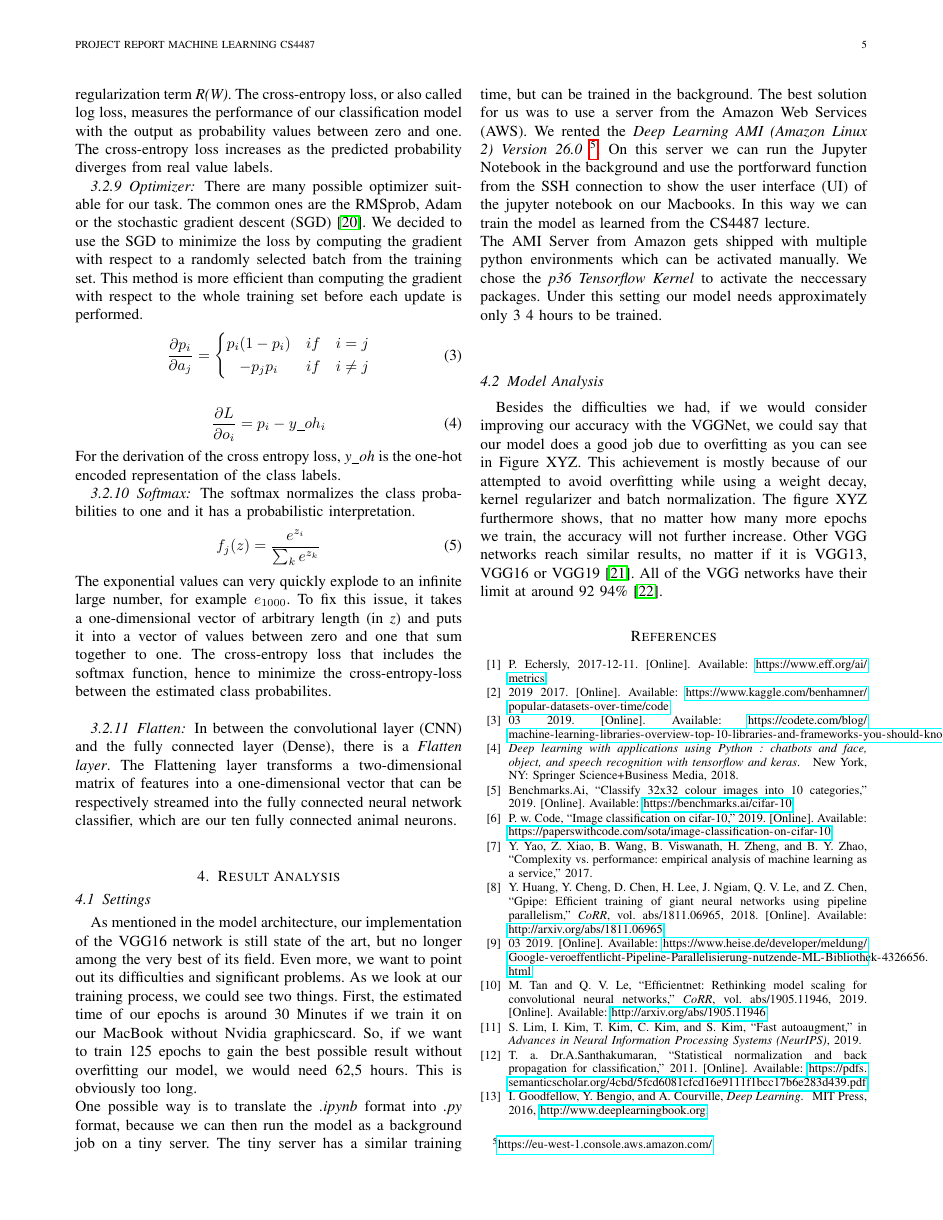
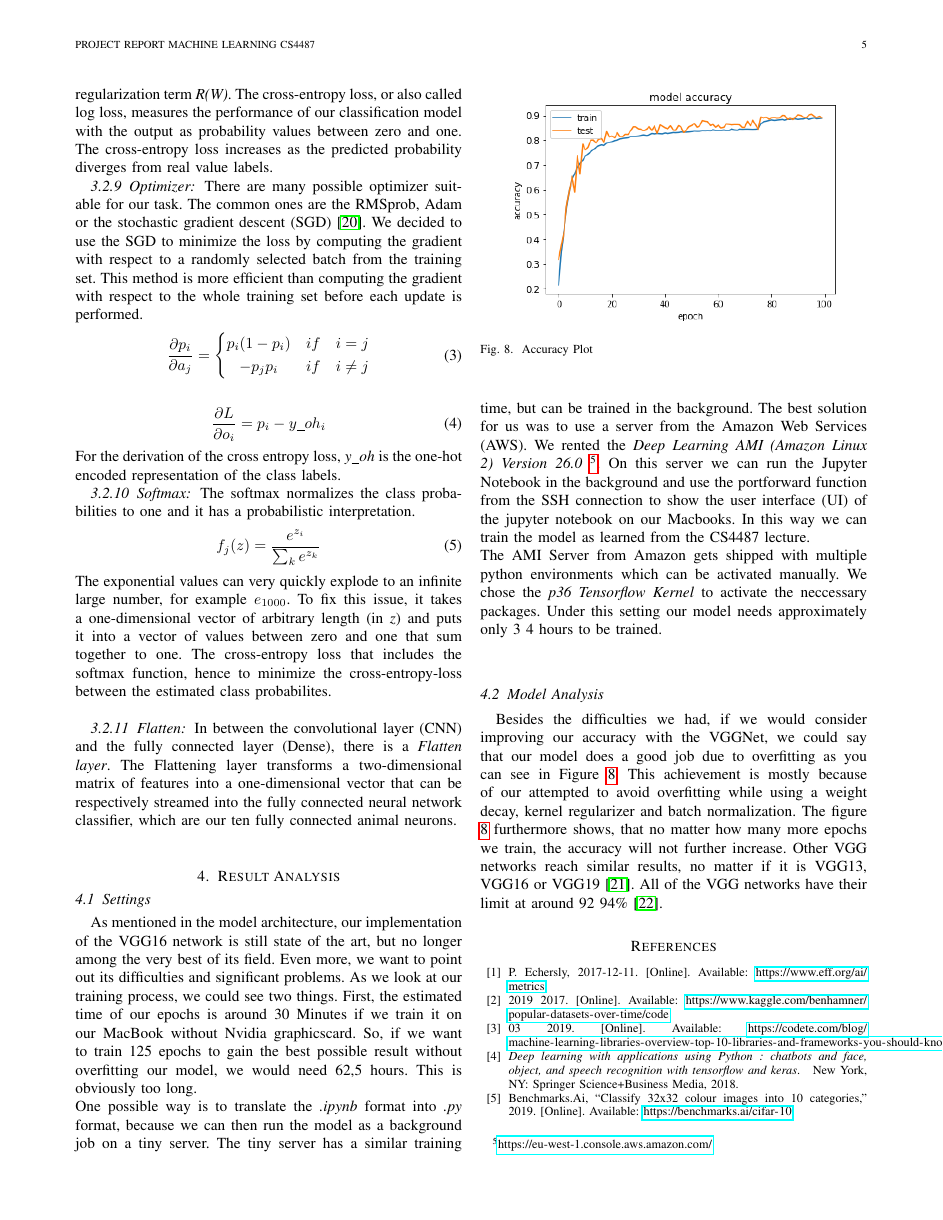
Before and after one commit to bohniti/The-CIFAR-10-dataset, a LaTeX paper (report/ML_Working_Paper.tex): page 5 of 6. Compiled offline with pdfLaTeX.

Commit message:
update tim

```diff
--- a/report/ML_Working_Paper.tex
+++ b/report/ML_Working_Paper.tex
@@ -212,7 +212,13 @@ The best solution for us was to use a server from the Amazon Web Services (AWS).
 The AMI Server from Amazon gets shipped with multiple python environments which can be activated manually. We chose the \textit{p36 Tensorflow Kernel} to activate the neccessary packages.
 Under this setting our model needs approximately only 3~4 hours to be trained. \\
 \subsection{Model Analysis}
-Besides the difficulties we had, if we would consider improving our accuracy with the VGGNet, we could say that our model does a good job due to overfitting as you can see in Figure XYZ. This achievement is mostly because of our attempted to avoid overfitting while using a weight decay, kernel regularizer and batch normalization. The figure XYZ furthermore shows, that no matter how many more epochs we train, the accuracy will not further increase. Other VGG networks reach similar results, no matter if it is VGG13, VGG16 or VGG19 \cite{RN16}. All of the VGG networks have their limit at around 92~94\% \cite{RN17}.
+\begin{figure}
+  \begin{center}
+  \includegraphics[width=3in]{photo/accuracy.png}\\
+  \caption{Accuracy  Plot}\label{acc}
+  \end{center}
+\end{figure}
+Besides the difficulties we had, if we would consider improving our accuracy with the VGGNet, we could say that our model does a good job due to overfitting as you can see in Figure \ref{acc}. This achievement is mostly because of our attempted to avoid overfitting while using a weight decay, kernel regularizer and batch normalization. The figure \ref{acc} furthermore shows, that no matter how many more epochs we train, the accuracy will not further increase. Other VGG networks reach similar results, no matter if it is VGG13, VGG16 or VGG19 \cite{RN16}. All of the VGG networks have their limit at around 92~94\% \cite{RN17}.
 
 % ============================================
 \ifCLASSOPTIONcaptionsoff
```
Also changed, not shown: report/photo/accuracy.png (added).
